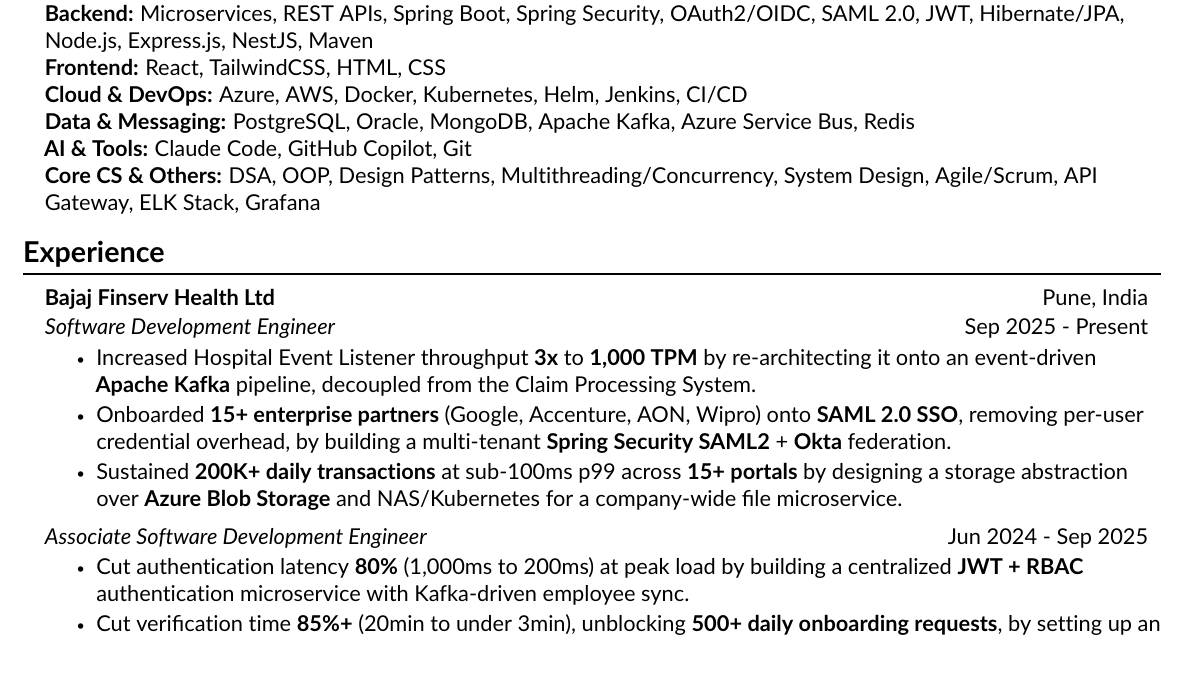
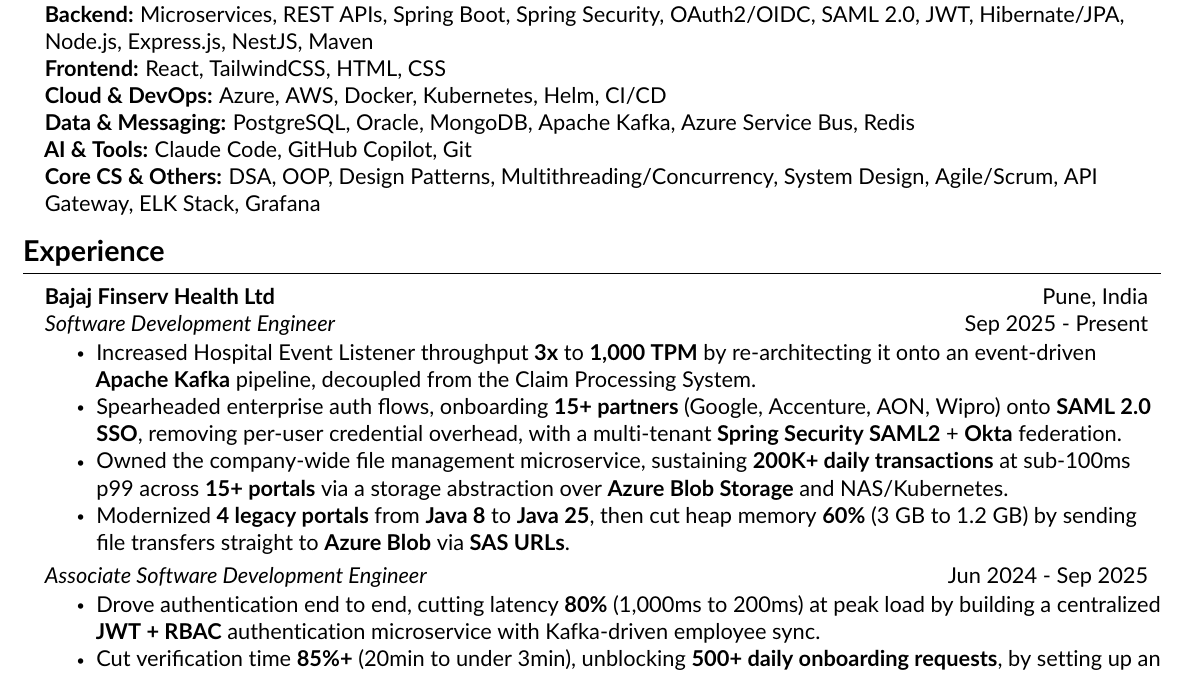
Before and after one commit to Aryaman-Swami/Job-Tracker, a LaTeX CV (resume.tex): part of the page, cut so that both start at the same text. Compiled offline with pdfLaTeX.

Commit message:
Resume: remove Jenkins, add Java 8 to 25 modernization bullet, show ownership on auth and file service
Co-Authored-By: Claude Sonnet 5.5 <noreply@anthropic.com>

```diff
--- a/resume.tex
+++ b/resume.tex
@@ -94,7 +94,7 @@
   \item[] \small{\textbf{Languages:} Java, SQL, JavaScript, \mbox{TypeScript}}
   \item[] \small{\textbf{Backend:} Microservices, \mbox{REST APIs}, Spring Boot, Spring Security, \mbox{OAuth2/OIDC}, SAML 2.0, JWT, \mbox{Hibernate/JPA}, Node.js, \mbox{Express.js}, NestJS, Maven}
   \item[] \small{\textbf{Frontend:} React, TailwindCSS, HTML, CSS}
-  \item[] \small{\textbf{Cloud \& DevOps:} Azure, AWS, Docker, Kubernetes, Helm, Jenkins, \mbox{CI/CD}}
+  \item[] \small{\textbf{Cloud \& DevOps:} Azure, AWS, Docker, Kubernetes, Helm, \mbox{CI/CD}}
   \item[] \small{\textbf{Data \& Messaging:} PostgreSQL, Oracle, MongoDB, Apache Kafka, Azure Service Bus, Redis}
   \item[] \small{\textbf{AI \& Tools:} Claude Code, GitHub Copilot, Git}
   \item[] \small{\textbf{Core CS \& Others:} DSA, OOP, Design Patterns, Multithreading/Concurrency, System Design, Agile/Scrum, API Gateway, ELK Stack, Grafana}
@@ -106,12 +106,13 @@
     \resumeRoleHeading{Software Development Engineer}{Sep 2025 - Present}
       \resumeItemListStart
 \resumeItem{Increased Hospital Event Listener throughput \textbf{3x} to \textbf{1,000 TPM} by re-architecting it onto an event-driven \textbf{Apache Kafka} pipeline, decoupled from the Claim Processing System.}
-\resumeItem{Onboarded \textbf{15+ enterprise partners} (Google, Accenture, AON, Wipro) onto \textbf{SAML 2.0 SSO}, removing per-user credential overhead, by building a multi-tenant \textbf{Spring Security SAML2} + \textbf{Okta} federation.}
-\resumeItem{Sustained \textbf{200K+ daily transactions} at sub-100ms p99 across \textbf{15+ portals} by designing a storage abstraction over \textbf{Azure Blob Storage} and \mbox{NAS/Kubernetes} for a company-wide file microservice.}
+\resumeItem{Spearheaded enterprise auth flows, onboarding \textbf{15+ partners} (Google, Accenture, AON, Wipro) onto \textbf{SAML 2.0 SSO}, removing per-user credential overhead, with a multi-tenant \textbf{Spring Security SAML2} + \textbf{Okta} federation.}
+\resumeItem{Owned the company-wide file management microservice, sustaining \textbf{200K+ daily transactions} at sub-100ms p99 across \textbf{15+ portals} via a storage abstraction over \textbf{Azure Blob Storage} and \mbox{NAS/Kubernetes}.}
+\resumeItem{Modernized \textbf{4 legacy portals} from \textbf{Java 8} to \textbf{Java 25}, then cut heap memory \textbf{60\%} (3 GB to 1.2 GB) by sending file transfers straight to \textbf{Azure Blob} via \textbf{SAS URLs}.}
 \resumeItemListEnd
     \resumeRoleHeading{Associate Software Development Engineer}{Jun 2024 - Sep 2025}
       \resumeItemListStart
-        \resumeItem{Cut authentication latency \textbf{80\%} (1,000ms to 200ms) at peak load by building a centralized \textbf{JWT + RBAC} authentication microservice with Kafka-driven employee sync.}
+        \resumeItem{Drove authentication end to end, cutting latency \textbf{80\%} (1,000ms to 200ms) at peak load by building a centralized \textbf{JWT + RBAC} authentication microservice with Kafka-driven employee sync.}
         \resumeItem{Cut verification time \textbf{85\%+} (20min to under 3min), unblocking \textbf{500+ daily onboarding requests}, by setting up an async \textbf{Penny Drop Verification} pipeline on Azure Service Bus.}
         \resumeItem{Eliminated \textbf{3-4 hours} of daily manual reconciliation for the ops team by shipping a Payment Operations Portal end-to-end (React, Spring Boot) for orders, settlements, and transactions.}
       \resumeItemListEnd
```
Also changed, not shown: resume.pdf.
